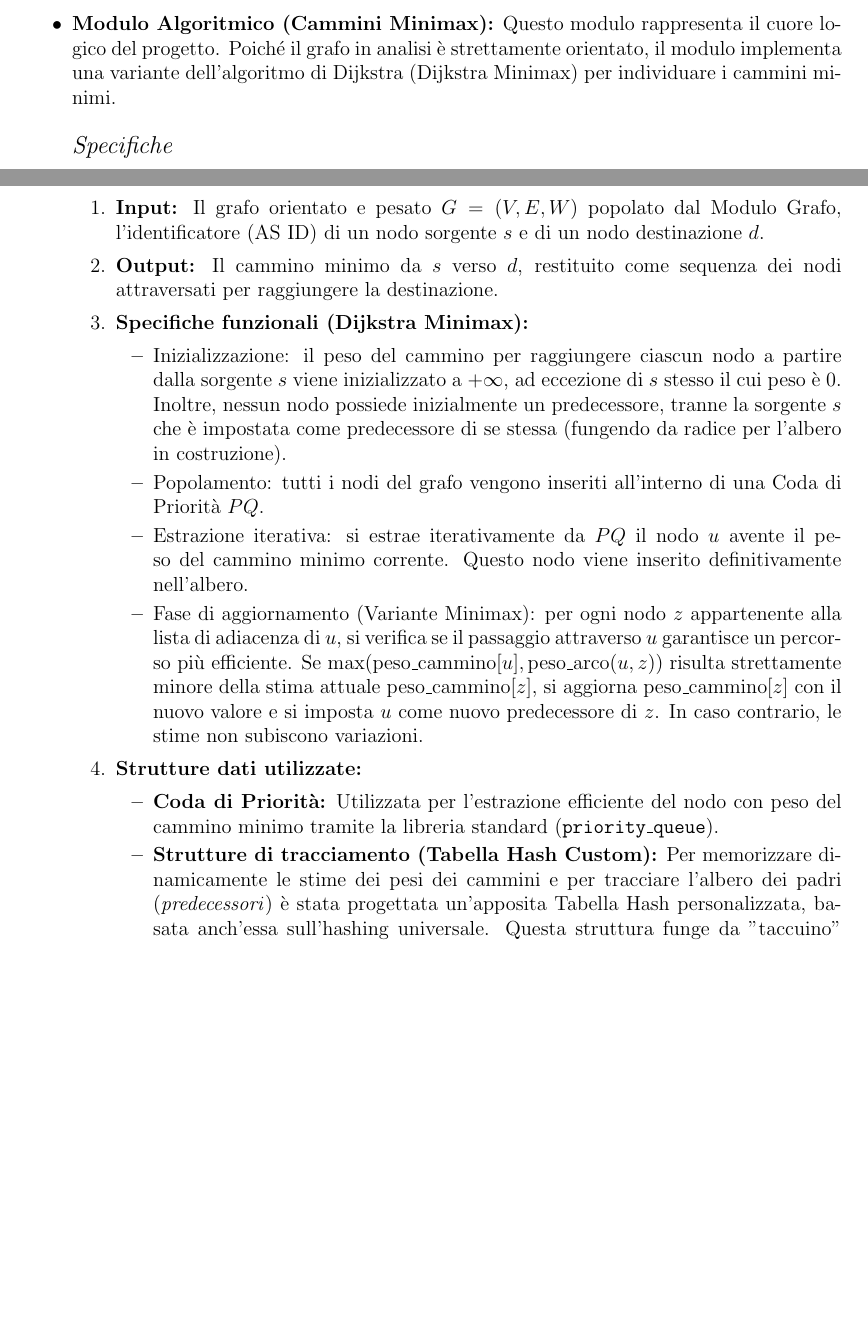
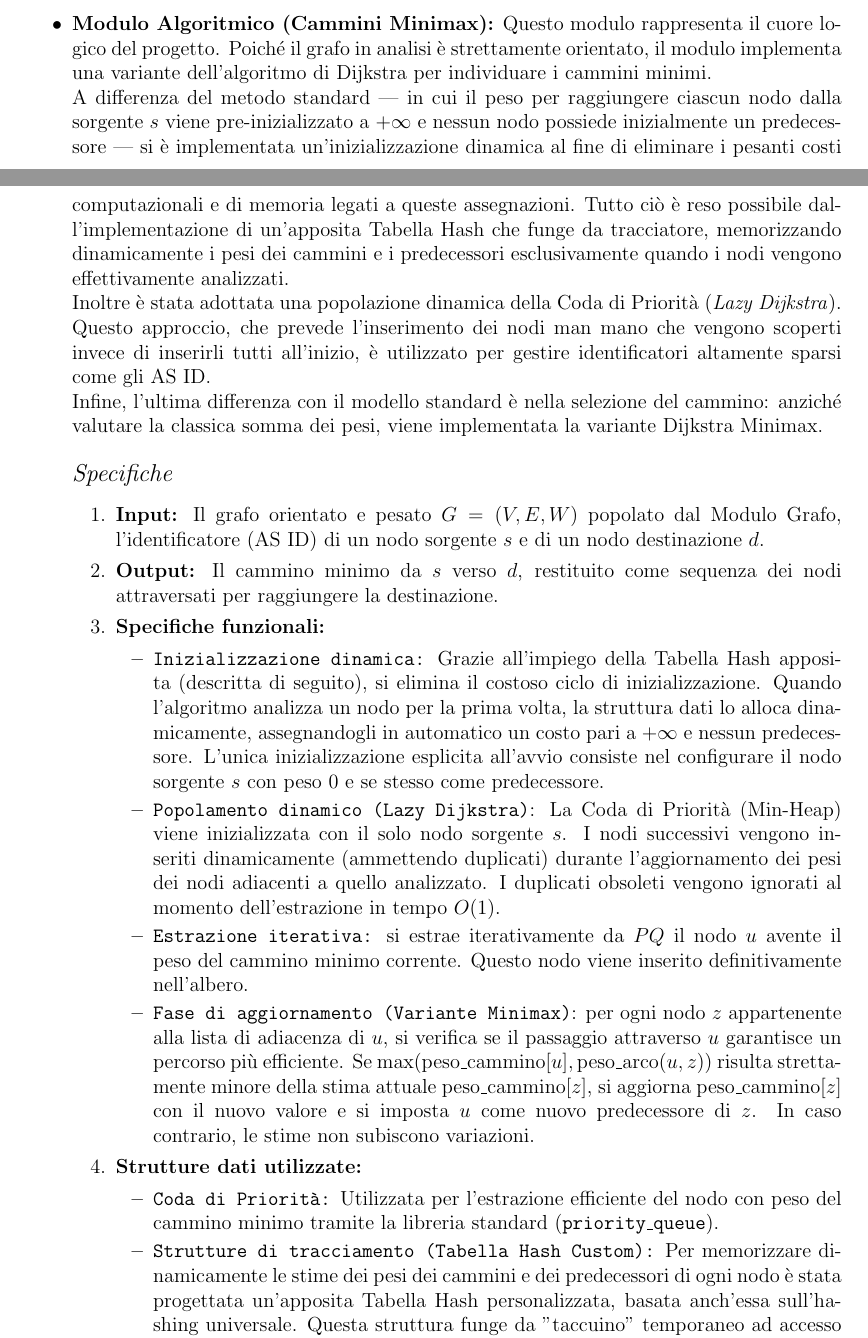
Before and after one commit to nicco05/Progetto_Algoritmi_Strutture_Dati, a LaTeX document (Documento_progetto.tex): two parts of pages 2 and 3 of 4, joined at a grey line, cut so that both start at the same text, the shorter picture padded with empty space. Compiled offline with pdfLaTeX.

Commit message:
terza specifica nel modulo Algoritmico

```diff
--- a/Documento_progetto.tex
+++ b/Documento_progetto.tex
@@ -65,22 +65,25 @@ Il software sarà suddiviso nei seguenti moduli principali:
     \item \textbf{Complessità attesa:} Grazie all'uso dell'hashing universale, le collisioni sono minimizzate e la ricerca/aggiornamento di un arco avvengono in tempo atteso costante $O(1)$. L'elaborazione di un singolo cammino composto da $K$ nodi richiede quindi un tempo $O(K)$.
     \item \textbf{Dipendenze:} Dipende strettamente dai dati forniti dal Modulo di Caricamento. Agisce come base di partenza per il Modulo Algoritmico.
 \end{enumerate}
-\item \textbf{Modulo Algoritmico (Cammini Minimax):} Questo modulo rappresenta il cuore logico del progetto. Poiché il grafo in analisi è strettamente orientato, il modulo implementa una variante dell'algoritmo di Dijkstra (Dijkstra Minimax) per individuare i cammini minimi.\\ \\
-    {\large \textit{Specifiche}}
+\item \textbf{Modulo Algoritmico (Cammini Minimax):} Questo modulo rappresenta il cuore logico del progetto. Poiché il grafo in analisi è strettamente orientato, il modulo implementa una variante dell'algoritmo di Dijkstra per individuare i cammini minimi. \\
+A differenza del metodo standard — in cui il peso per raggiungere ciascun nodo dalla sorgente $s$ viene pre-inizializzato a $+\infty$ e nessun nodo possiede inizialmente un predecessore — si è implementata un'inizializzazione dinamica al fine di eliminare i pesanti costi computazionali e di memoria legati a queste assegnazioni. Tutto ciò è reso possibile dall'implementazione di un'apposita Tabella Hash che funge da tracciatore, memorizzando dinamicamente i pesi dei cammini e i predecessori esclusivamente quando i nodi vengono effettivamente analizzati. \\
+Inoltre è stata adottata una popolazione dinamica della Coda di Priorità (\textit{Lazy Dijkstra}). Questo approccio, che prevede l'inserimento dei nodi man mano che vengono scoperti invece di inserirli tutti all'inizio, è utilizzato per gestire identificatori altamente sparsi come gli AS ID. \\
+Infine, l'ultima differenza con il modello standard è nella selezione del cammino: anziché valutare la classica somma dei pesi, viene implementata la variante Dijkstra Minimax.
+ \\ \\   {\large \textit{Specifiche}}
 \begin{enumerate}
     \item \textbf{Input:} Il grafo orientato e pesato $G=(V,E,W)$ popolato dal Modulo Grafo, l'identificatore (AS ID) di un nodo sorgente $s$ e di un nodo destinazione $d$.
     \item \textbf{Output:} Il cammino minimo da $s$ verso $d$, restituito come sequenza dei nodi attraversati per raggiungere la destinazione.
-    \item \textbf{Specifiche funzionali (Dijkstra Minimax):}
+    \item \textbf{Specifiche funzionali:}
     \begin{itemize}
-        \item Inizializzazione: il peso del cammino per raggiungere ciascun nodo a partire dalla sorgente $s$ viene inizializzato a $+\infty$, ad eccezione di $s$ stesso il cui peso è 0. Inoltre, nessun nodo possiede inizialmente un predecessore, tranne la sorgente $s$ che è impostata come predecessore di se stessa (fungendo da radice per l'albero in costruzione).
-        \item Popolamento: tutti i nodi del grafo vengono inseriti all'interno di una Coda di Priorità $PQ$.
-        \item Estrazione iterativa: si estrae iterativamente da $PQ$ il nodo $u$ avente il peso del cammino minimo corrente. Questo nodo viene inserito definitivamente nell'albero.
-        \item Fase di aggiornamento (Variante Minimax): per ogni nodo $z$ appartenente alla lista di adiacenza di $u$, si verifica se il passaggio attraverso $u$ garantisce un percorso più efficiente. Se $\max(\text{peso\_cammino}[u], \text{peso\_arco}(u,z))$ risulta strettamente minore della stima attuale $\text{peso\_cammino}[z]$, si aggiorna $\text{peso\_cammino}[z]$ con il nuovo valore e si imposta $u$ come nuovo predecessore di $z$. In caso contrario, le stime non subiscono variazioni.
+        \item \texttt{Inizializzazione dinamica:} Grazie all'impiego della Tabella Hash apposita (descritta di seguito), si elimina il costoso ciclo di inizializzazione. Quando l'algoritmo analizza un nodo per la prima volta, la struttura dati lo alloca dinamicamente, assegnandogli in automatico un costo pari a $+\infty$ e nessun predecessore. L'unica inizializzazione esplicita all'avvio consiste nel configurare il nodo sorgente $s$ con peso 0 e se stesso come predecessore.
+        \item \texttt{Popolamento dinamico (Lazy Dijkstra)}: La Coda di Priorità (Min-Heap) viene inizializzata con il solo nodo sorgente $s$. I nodi successivi vengono inseriti dinamicamente (ammettendo duplicati) durante l'aggiornamento dei pesi dei nodi adiacenti a quello analizzato. I duplicati obsoleti vengono ignorati al momento dell'estrazione in tempo $O(1)$.
+        \item \texttt{Estrazione iterativa:} si estrae iterativamente da $PQ$ il nodo $u$ avente il peso del cammino minimo corrente. Questo nodo viene inserito definitivamente nell'albero.
+        \item \texttt{Fase di aggiornamento (Variante Minimax)}: per ogni nodo $z$ appartenente alla lista di adiacenza di $u$, si verifica se il passaggio attraverso $u$ garantisce un percorso più efficiente. Se $\max(\text{peso\_cammino}[u], \text{peso\_arco}(u,z))$ risulta strettamente minore della stima attuale $\text{peso\_cammino}[z]$, si aggiorna $\text{peso\_cammino}[z]$ con il nuovo valore e si imposta $u$ come nuovo predecessore di $z$. In caso contrario, le stime non subiscono variazioni.
     \end{itemize}
     \item \textbf{Strutture dati utilizzate:}
     \begin{itemize}
-       \item \textbf{Coda di Priorità:} Utilizzata per l'estrazione efficiente del nodo con peso del cammino minimo tramite la libreria standard (\texttt{priority\_queue}).
-       \item \textbf{Strutture di tracciamento (Tabella Hash Custom):} Per memorizzare dinamicamente le stime dei pesi dei cammini e per tracciare l'albero dei padri (\textit{predecessori}) è stata progettata un'apposita Tabella Hash personalizzata, basata anch'essa sull'hashing universale. Questa struttura funge da "taccuino" temporaneo ad accesso rapido durante l'esecuzione di Dijkstra: gestisce internamente le collisioni e memorizza per ogni nodo esplorato una tripla contenente l'ID originale, la stima del peso del cammino e l'AS ID del nodo predecessore, quest'ultimo essenziale per la ricostruzione a ritroso del percorso.
+       \item \texttt{Coda di Priorità:} Utilizzata per l'estrazione efficiente del nodo con peso del cammino minimo tramite la libreria standard (\texttt{priority\_queue}).
+       \item \texttt{Strutture di tracciamento (Tabella Hash Custom):} Per memorizzare dinamicamente le stime dei pesi dei cammini e dei predecessori di ogni nodo è stata progettata un'apposita Tabella Hash personalizzata, basata anch'essa sull'hashing universale. Questa struttura funge da "taccuino" temporaneo ad accesso rapido durante l'esecuzione di Dijkstra: gestisce internamente le collisioni e memorizza per ogni nodo esplorato una tripla contenente l'ID originale, la stima del peso del cammino e l'AS ID del nodo predecessore, quest'ultimo essenziale per la ricostruzione a ritroso del percorso.
     \end{itemize}
     \item \textbf{Complessità attesa:} Le operazioni di lettura e aggiornamento dei pesi all'interno della Tabella Hash custom richiedono un tempo atteso costante $O(1)$, grazie all'impiego dell'hashing universale. Il costo computazionale dominante rimane pertanto l'estrazione e l'inserimento nella Coda di Priorità (Min-Heap), che garantisce tempi logaritmici. La complessità temporale attesa nel caso peggiore si conferma quindi pari a $O(|E| \log |V|)$.
     \\L'algoritmo di Dijkstra viene eseguito a ogni singola richiesta. Per ottimizzare i tempi, l'algoritmo si ferma non appena il nodo destinazione $d$ viene estratto definitivamente dalla coda di priorità.
```
Also changed, not shown: Documento_progetto.tex (14 more changed lines).
